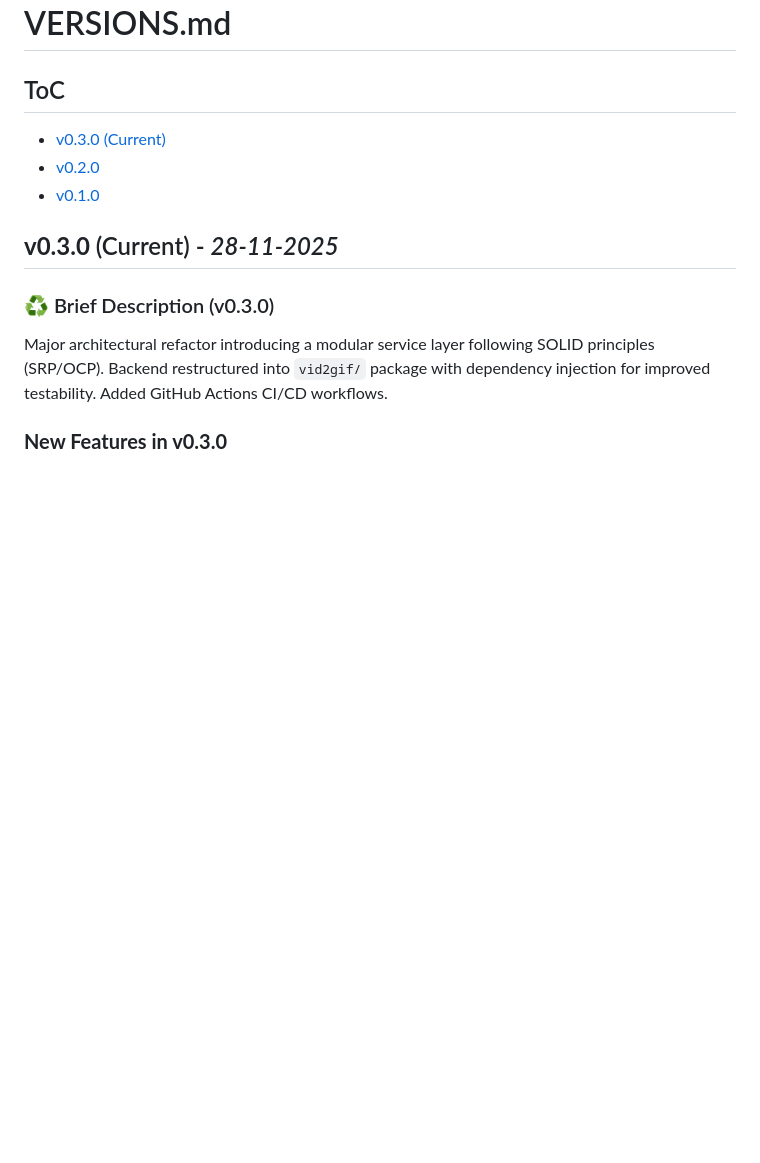
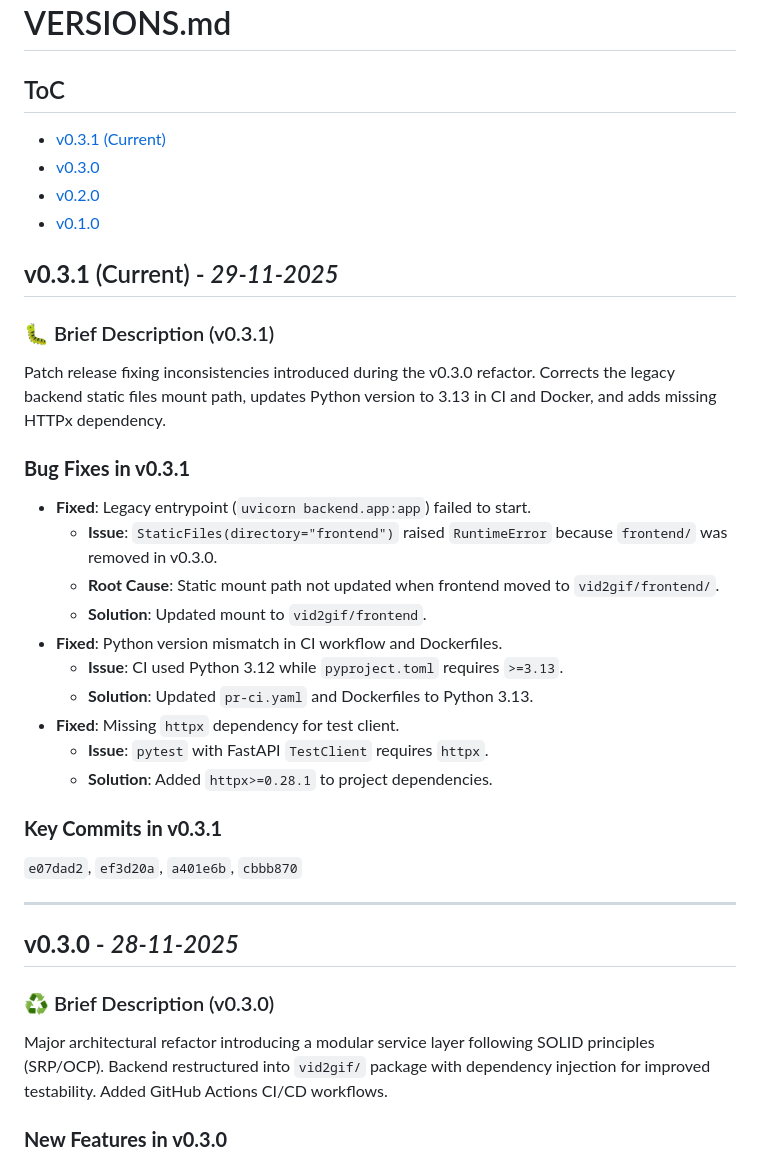
Before and after one commit to beecave-homelab/vid2gif-webui, a Markdown page: VERSIONS.md, the part around the change. Drawn GitHub-style; blank space fills up the shorter version.

Commit message:
docs 📝: Update version references to 0.3.1 across documentation files
This commit updates version badges and documentation to reflect the 0.3.1 release. Changes include updating the version badge in README.md and project-overview.md from 0.3.0 to 0.3.1, adding a new v0.3.1 section to VERSIONS.md with detailed bug fixes (frontend mount path correction, Python 3.13 update, HTTPx dependency addition), and updating the version summary table. The VERSIONS.md now properly documents the patch release addressing

```diff
--- a/VERSIONS.md
+++ b/VERSIONS.md
@@ -2,11 +2,37 @@
 
 ## ToC
 
-- [v0.3.0 (Current)](#v030-current---28-11-2025)
+- [v0.3.1 (Current)](#v031-current---29-11-2025)
+- [v0.3.0](#v030---28-11-2025)
 - [v0.2.0](#v020---27-11-2025)
 - [v0.1.0](#v010---26-11-2025)
 
-## **v0.3.0** (Current) - *28-11-2025*
+## **v0.3.1** (Current) - *29-11-2025*
+
+### 🐛 Brief Description (v0.3.1)
+
+Patch release fixing inconsistencies introduced during the v0.3.0 refactor. Corrects the legacy backend static files mount path, updates Python version to 3.13 in CI and Docker, and adds missing HTTPx dependency.
+
+### **Bug Fixes in v0.3.1**
+
+- **Fixed**: Legacy entrypoint (`uvicorn backend.app:app`) failed to start.
+  - **Issue**: `StaticFiles(directory="frontend")` raised `RuntimeError` because `frontend/` was removed in v0.3.0.
+  - **Root Cause**: Static mount path not updated when frontend moved to `vid2gif/frontend/`.
+  - **Solution**: Updated mount to `vid2gif/frontend`.
+- **Fixed**: Python version mismatch in CI workflow and Dockerfiles.
+  - **Issue**: CI used Python 3.12 while `pyproject.toml` requires `>=3.13`.
+  - **Solution**: Updated `pr-ci.yaml` and Dockerfiles to Python 3.13.
+- **Fixed**: Missing `httpx` dependency for test client.
+  - **Issue**: `pytest` with FastAPI `TestClient` requires `httpx`.
+  - **Solution**: Added `httpx>=0.28.1` to project dependencies.
+
+### **Key Commits in v0.3.1**
+
+`e07dad2`, `ef3d20a`, `a401e6b`, `cbbb870`
+
+---
+
+## **v0.3.0** - *28-11-2025*
 
 ### ♻️ Brief Description (v0.3.0)
 
```
Also changed, not shown: README.md (+1 -1 lines), project-overview.md (+2 -1 lines).
